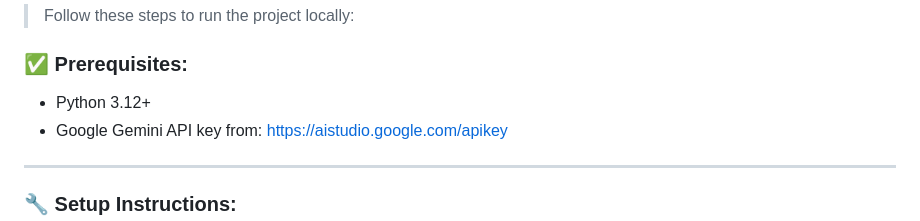
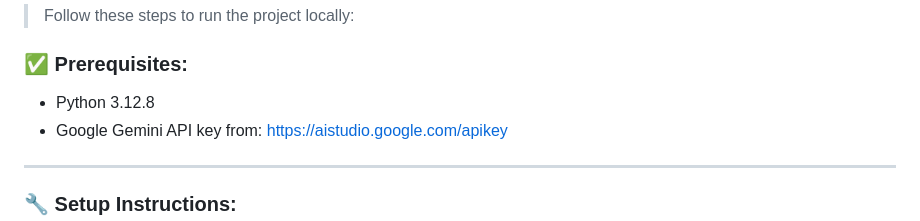
Before and after one commit to Str1nX03/Queska-AI, a Markdown page: README.md, the part around the change. GitHub-like rendering.

```diff
--- a/README.md
+++ b/README.md
@@ -58,7 +58,7 @@
 > Follow these steps to run the project locally:
 
 ### ✅ Prerequisites:
-- Python 3.12+
+- Python 3.12.8
 - Google Gemini API key from: [https://aistudio.google.com/apikey](https://aistudio.google.com/apikey)
 
 ---
```
